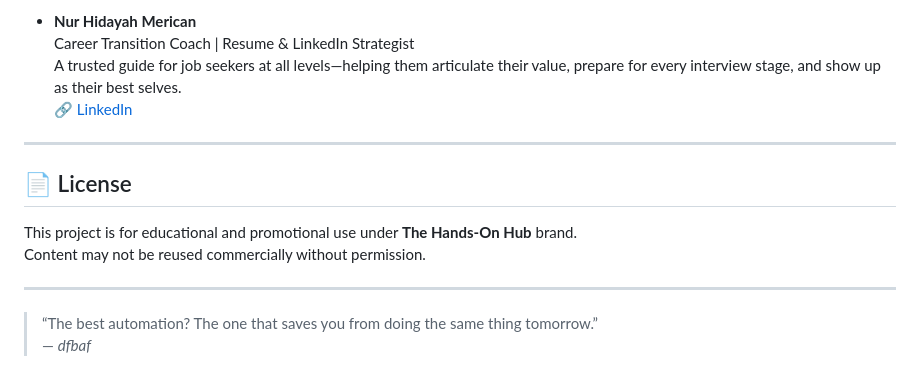
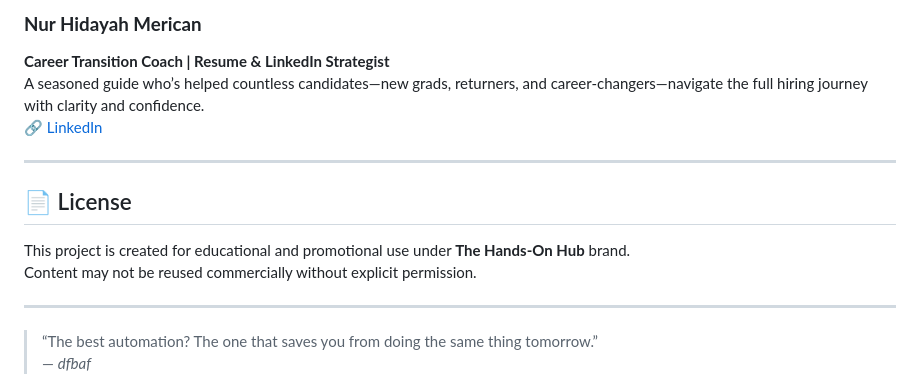
Before and after one commit to dfbaf/My-Workshop, a Markdown page: README.md, the part around one of its changes. Drawn GitHub-style.

```diff
--- a/README.md
+++ b/README.md
@@ -73,15 +76,15 @@ Co-led by Hidayah, a seasoned recruiter who has helped countless fresh graduates
 
-- **Nur Hidayah Merican**
-  Career Transition Coach | Resume & LinkedIn Strategist
-  A trusted guide for job seekers at all levels—helping them articulate their value, prepare for every interview stage, and show up as their best selves.
-  🔗 [LinkedIn](https://www.linkedin.com/in/nurhidayahmerican/)
+### **Nur Hidayah Merican**
+**Career Transition Coach | Resume & LinkedIn Strategist**
+A seasoned guide who’s helped countless candidates—new grads, returners, and career-changers—navigate the full hiring journey with clarity and confidence.
+🔗 [LinkedIn](https://www.linkedin.com/in/nurhidayahmerican/)
 
 ---
 
 ## 📄 License
 
-This project is for educational and promotional use under **The Hands-On Hub** brand.
-Content may not be reused commercially without permission.
+This project is created for educational and promotional use under **The Hands-On Hub** brand.
+Content may not be reused commercially without explicit permission.
 
 ---
 
```
Also changed, not shown: other parts of README.md (+38 -35 lines).
